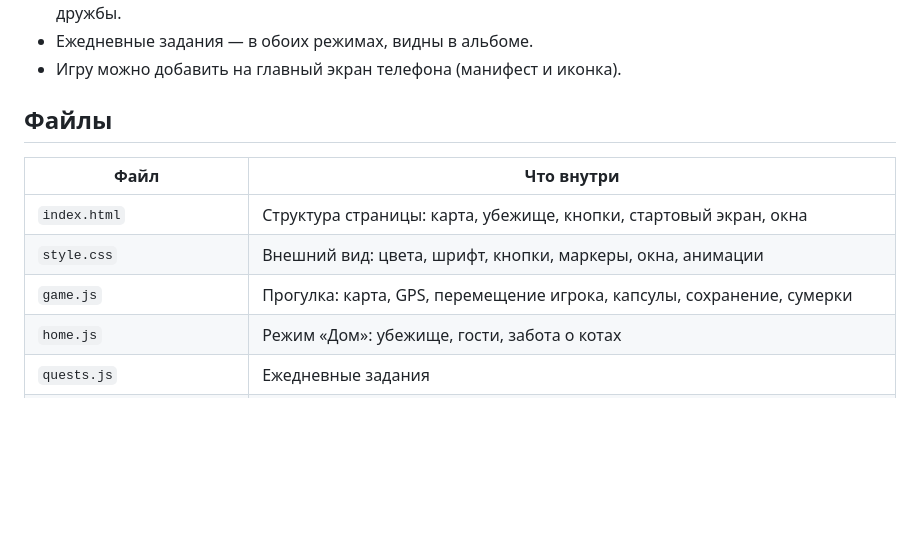
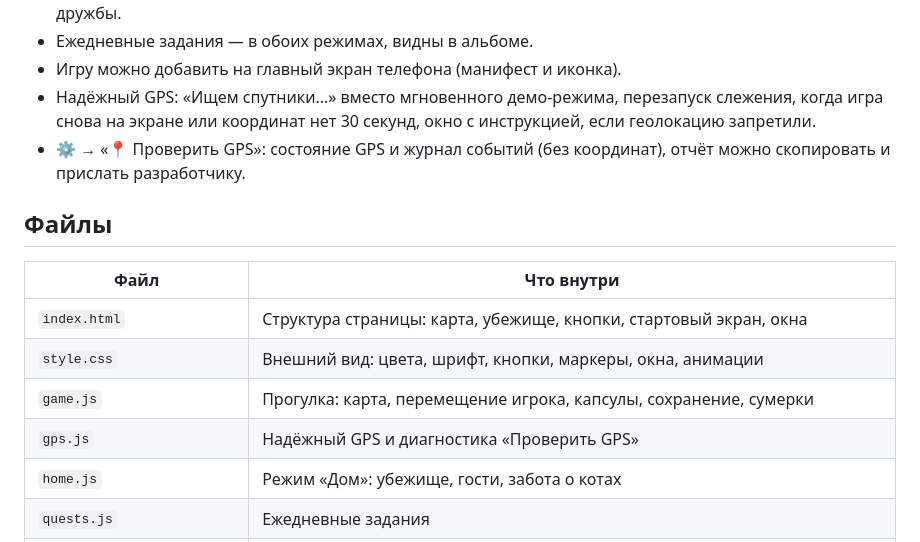
Before and after one commit to gekiensk/MewMo, a Markdown page: README.md, the part around the change. Rendered like a GitHub page; blank space fills up the shorter version.

Commit message:
GPS: обновить PROGRESS, README и CLAUDE.md
Co-Authored-By: Claude Opus 5.5 <noreply@anthropic.com>
Claude-Session: https://claude.ai/code/session_012ZL5XkKkkdBkTaT3JvhoMS

```diff
--- a/README.md
+++ b/README.md
@@ -41,6 +41,11 @@
   раз в 3 часа, угощения и уровни дружбы.
 - Ежедневные задания — в обоих режимах, видны в альбоме.
 - Игру можно добавить на главный экран телефона (манифест и иконка).
+- Надёжный GPS: «Ищем спутники…» вместо мгновенного демо-режима,
+  перезапуск слежения, когда игра снова на экране или координат нет
+  30 секунд, окно с инструкцией, если геолокацию запретили.
+- ⚙️ → «📍 Проверить GPS»: состояние GPS и журнал событий (без координат),
+  отчёт можно скопировать и прислать разработчику.
 
 ## Файлы
 
@@ -48,7 +53,8 @@
 | --- | --- |
 | `index.html` | Структура страницы: карта, убежище, кнопки, стартовый экран, окна |
 | `style.css` | Внешний вид: цвета, шрифт, кнопки, маркеры, окна, анимации |
-| `game.js` | Прогулка: карта, GPS, перемещение игрока, капсулы, сохранение, сумерки |
+| `game.js` | Прогулка: карта, перемещение игрока, капсулы, сохранение, сумерки |
+| `gps.js` | Надёжный GPS и диагностика «Проверить GPS» |
 | `home.js` | Режим «Дом»: убежище, гости, забота о котах |
 | `quests.js` | Ежедневные задания |
 | `settings.js` | Настройки, «Для взрослых», время игры |
```
Also changed, not shown: CLAUDE.md (+14 -3 lines), PROGRESS.md (+28 -0 lines).
